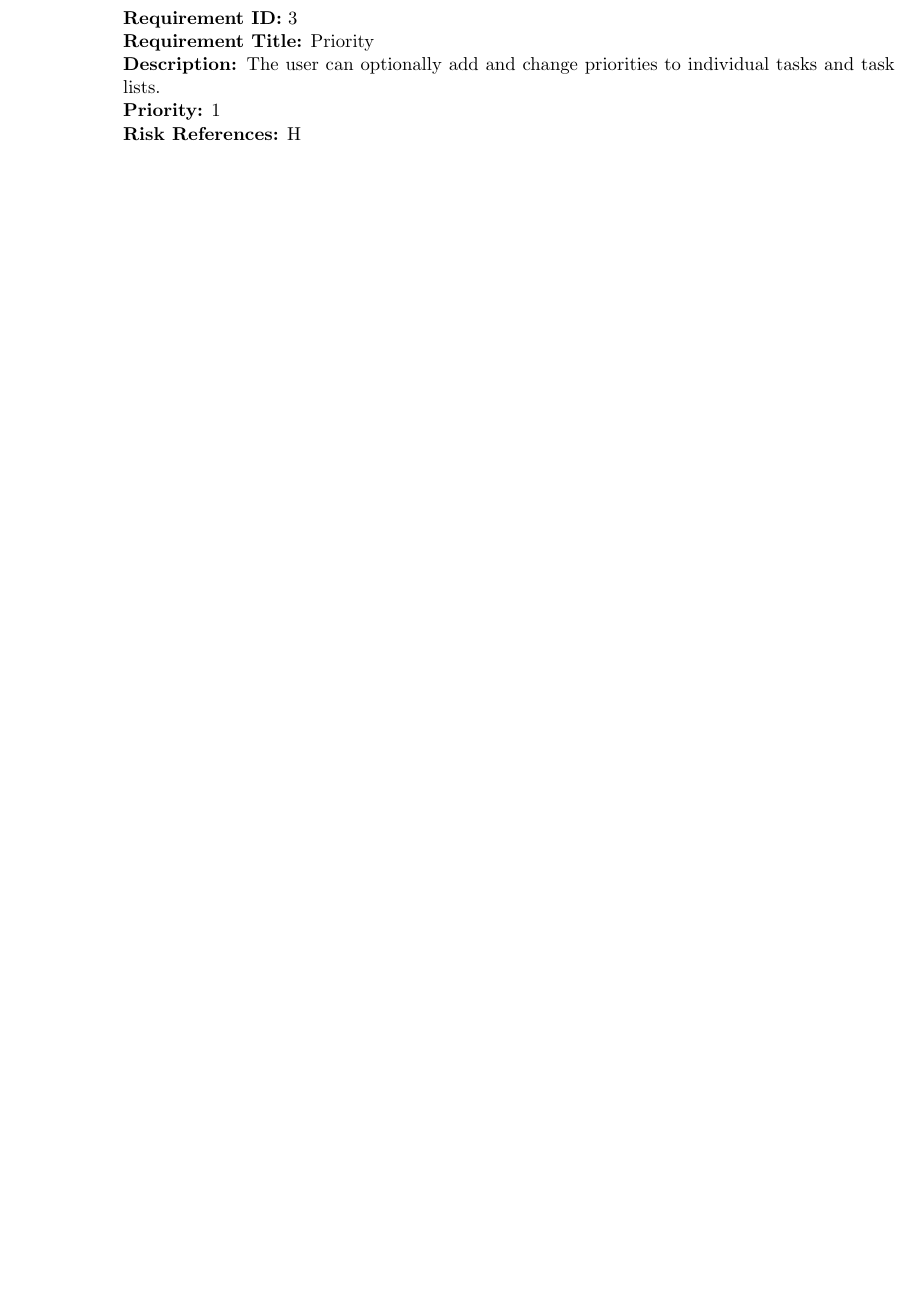
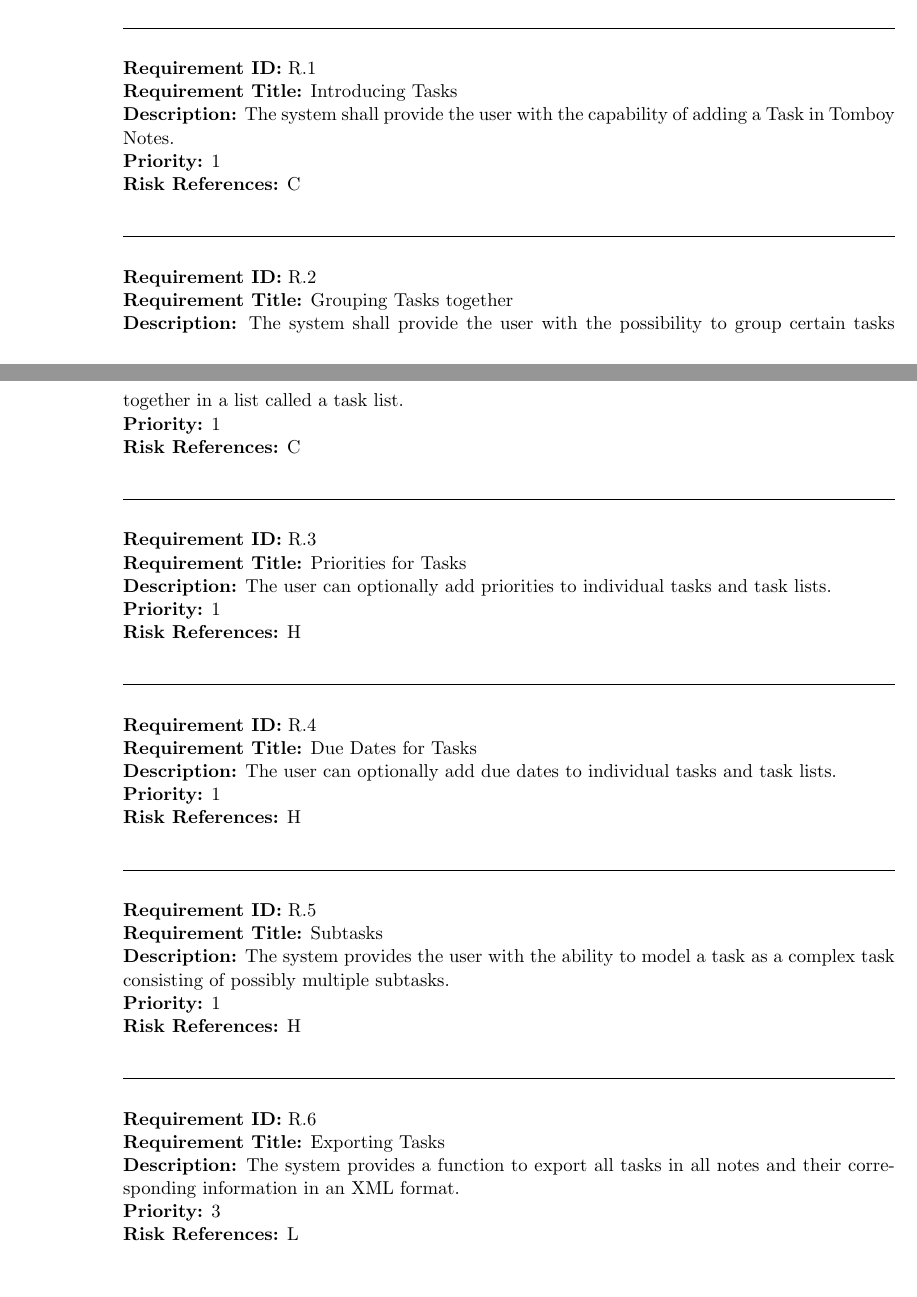
Before and after one commit to rggjan/Tomboy-Todo-List, a LaTeX document (doc/requirements-document.tex, which reads doc/specific_requirements.tex): part of page 11 of 13 before the commit and two parts of pages 10 and 11 of 14 after it, the two joined at a grey line, cut at the place of the change, the shorter picture padded with empty space. Compiled offline with pdfLaTeX.

Commit message:
added functional requirements, made them consistent with GUI requirements

```diff
--- a/doc/specific_requirements.tex
+++ b/doc/specific_requirements.tex
@@ -22,6 +22,42 @@ A requirement has the following properties:
 
 \subsection{Functional Requirements}
 \label{requirements:functional}
+
+\begin{requirement}{Introducing Tasks}
+    \desc{The system shall provide the user with the capability of adding a Task in Tomboy Notes.}
+    \priority{1}
+    \riskref{C}
+\end{requirement}
+
+\begin{requirement}{Grouping Tasks together}
+    \desc{The system shall provide the user with the possibility to group certain tasks together in a list called a task list.}
+    \priority{1}
+    \riskref{C}
+\end{requirement}
+
+\begin{requirement}{Priorities for Tasks}
+    \desc{The user can optionally add priorities to individual tasks and task lists.}
+    \priority{1}
+    \riskref{H}
+\end{requirement}
+
+\begin{requirement}{Due Dates for Tasks}
+    \desc{The user can optionally add due dates to individual tasks and task lists.}
+    \priority{1}
+    \riskref{H}
+\end{requirement}
+
+\begin{requirement}{Subtasks}
+    \desc{The system provides the user with the ability to model a task as a complex task consisting of possibly multiple subtasks.}
+    \priority{1}
+    \riskref{H}
+\end{requirement}
+
+\begin{requirement}{Exporting Tasks}
+    \desc{The system provides a function to export all tasks in all notes and their corresponding information in an XML format.}
+    \priority{3}
+    \riskref{L}
+\end{requirement}
 
 
     \subsubsection{Entity Diagram}
@@ -51,12 +87,6 @@ A requirement has the following properties:
     \begin{requirement}{Edit Task List}
       \desc{The user can add, remove and change single task list items by directly editing the task list in the note itself.}
       \priority{1}
-      \riskref{C}
-    \end{requirement}
-
-    \begin{requirement}{Priority}
-      \desc{The user can optionally add and change priorities to individual tasks and task lists.}
-      \priority{1}
       \riskref{H}
     \end{requirement}
 
```
Also changed, not shown: doc/macros.tex (+1 -1 lines), doc/specific_requirements.tex (27 more changed lines).
